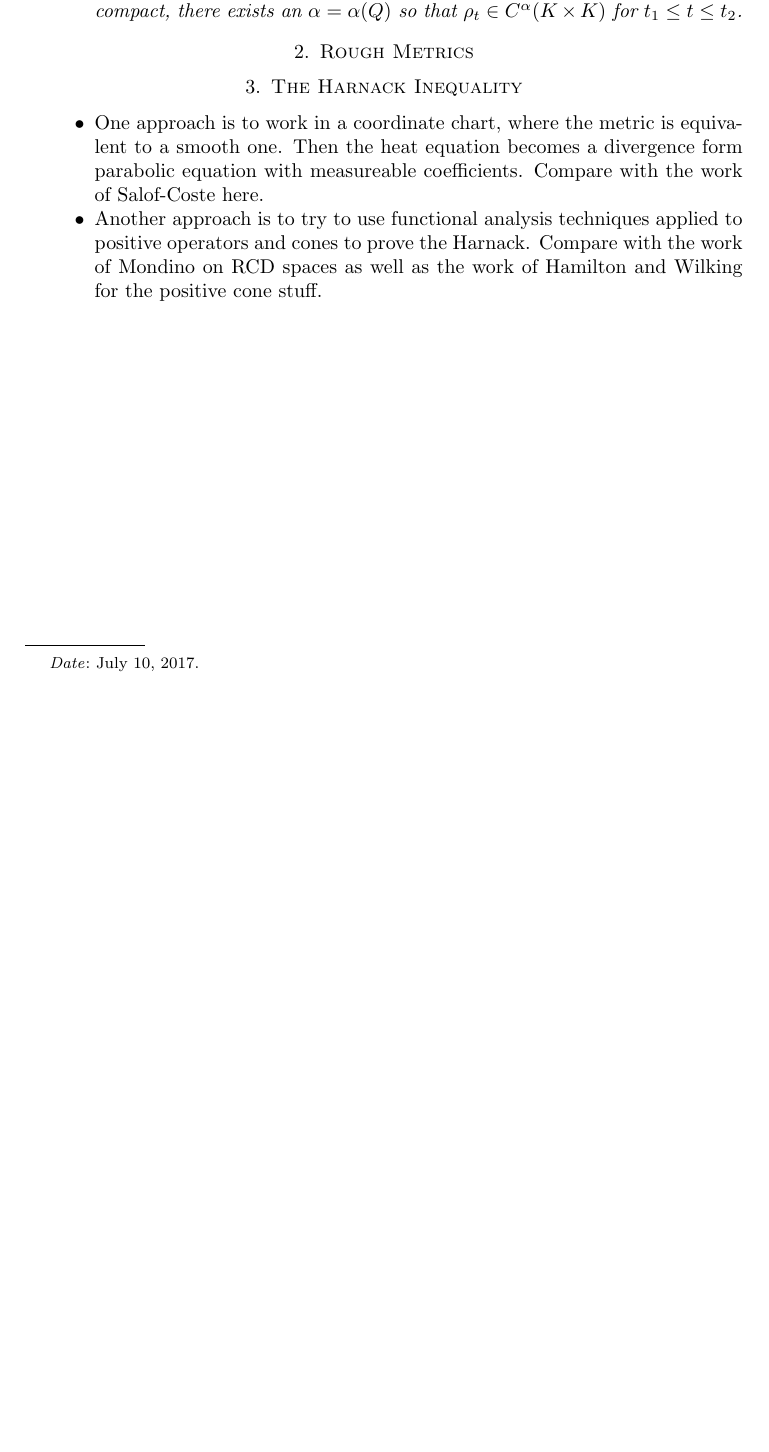
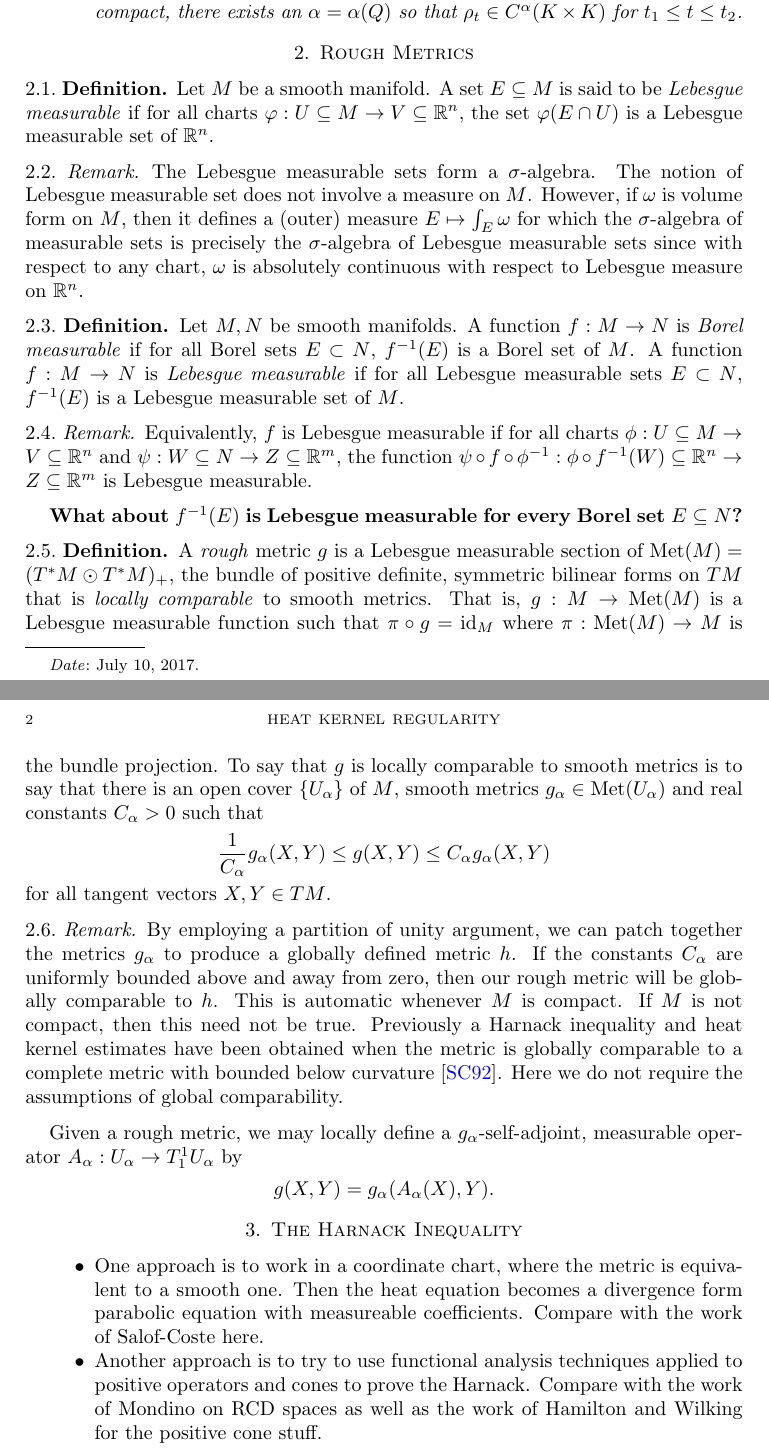
Before and after one commit to pabryan/rough_metrics_heat_kernel_regularity, a LaTeX paper (main.tex): part of the page before the commit and two parts of pages 1 and 2 of 2 after it, the two joined at a grey line, cut so that both start at the same text, the shorter picture padded with empty space. Compiled offline with pdfLaTeX.

Commit message:
Wrote definitions of measureable functions and rough metrics.

```diff
--- a/main.tex
+++ b/main.tex
@@ -40,6 +40,40 @@ On a smooth manifold \(M\), equipped with a rough metric \(g\), there exists a h
 \section{Rough Metrics}
 \label{sec:rough_metrics}
 
+\begin{defn}
+Let \(M\) be a smooth manifold. A set \(E \subseteq M\) is said to be \emph{Lebesgue measurable} if for all charts \(\varphi : U \subseteq M \to V \subseteq \R^n\), the set \(\varphi(E \cap U)\) is a Lebesgue measurable set of \(\R^n\).
+\end{defn}
+
+\begin{rem}
+The Lebesgue measurable sets form a \(\sigma\)-algebra. The notion of Lebesgue measurable set does not involve a measure on \(M\). However, if \(\omega\) is volume form on \(M\), then it defines a (outer) measure \(E \mapsto \int_E \omega\) for which the \(\sigma\)-algebra of measurable sets is precisely the \(\sigma\)-algebra of Lebesgue measurable sets since with respect to any chart, \(\omega\) is absolutely continuous with respect to Lebesgue measure on \(\R^n\).
+\end{rem}
+
+\begin{defn}
+Let \(M, N\) be smooth manifolds. A function \(f : M \to N\) is \emph{Borel measurable} if for all Borel sets \(E \subset N\), \(f^{-1} (E)\) is a Borel set of \(M\). A function \(f : M \to N\) is \emph{Lebesgue measurable} if for all Lebesgue measurable sets \(E \subset N\), \(f^{-1} (E)\) is a Lebesgue measurable set of \(M\).
+\end{defn}
+
+\begin{rem}
+Equivalently, \(f\) is Lebesgue measurable if for all charts \(\phi : U \subseteq M \to V \subseteq \R^n\) and \(\psi: W \subseteq N \to Z \subseteq \R^m\), the function \(\psi \circ f \circ \phi^{-1} : \phi \circ f^{-1} (W) \subseteq \R^n \to Z \subseteq \R^m\) is Lebesgue measurable.
+\end{rem}
+
+\textbf{What about \(f^{-1}(E)\) is Lebesgue measurable for every Borel set \(E \subseteq N\)?}
+
+\begin{defn}
+A \emph{rough} metric \(g\) is a Lebesgue measurable section of \(\met(M) = (T^{\ast} M \odot T^{\ast} M)_+\), the bundle of positive definite, symmetric bilinear forms on \(TM\) that is \emph{locally comparable} to smooth metrics. That is, \(g : M \to \met(M)\) is a Lebesgue measurable function such that \(\pi \circ g = \id_M\) where \(\pi: \met(M) \to M\) is the bundle projection. To say that \(g\) is locally comparable to smooth metrics is to say that there is an open cover \(\lbrace U_{\alpha} \rbrace\) of \(M\), smooth metrics \(g_{\alpha} \in \met(U_{\alpha})\) and real constants \(C_{\alpha} > 0\) such that
+\[
+\frac{1}{C_{\alpha}} g_{\alpha} (X, Y) \leq g(X, Y) \leq C_{\alpha} g_{\alpha} (X, Y)
+\]
+for all tangent vectors \(X, Y \in TM\).
+\end{defn}
+
+\begin{rem}
+By employing a partition of unity argument, we can patch together the metrics \(g_{\alpha}\) to produce a globally defined metric \(h\). If the constants \(C_{\alpha}\) are uniformly bounded above and away from zero, then our rough metric will be globally comparable to \(h\). This is automatic whenever \(M\) is compact. If \(M\) is not compact, then this need not be true. Previously a Harnack inequality and heat kernel estimates have been obtained when the metric is globally comparable to a complete metric with bounded below curvature \cite{Saloff-Coste:/1992b}. Here we do not require the assumptions of global comparability.
+\end{rem}
+
+Given a rough metric, we may locally define a \(g_{\alpha}\)-self-adjoint, measurable operator \(A_{\alpha} : U_{\alpha} \to T^1_1 U_{\alpha}\) by
+\[
+g(X, Y) = g_{\alpha} (A_{\alpha} (X), Y).
+\]
 
 \section{The Harnack Inequality}
 \label{sec:harnack}
```
